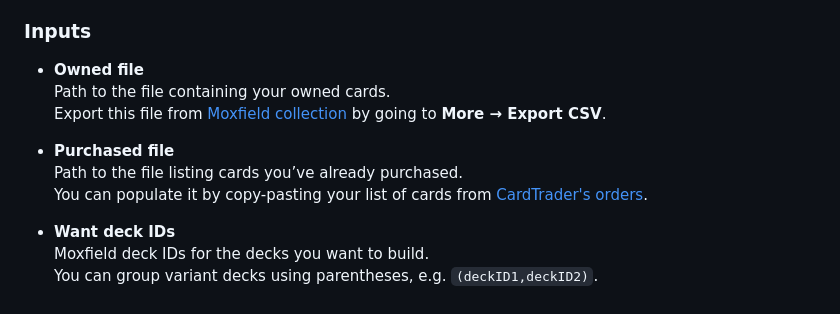
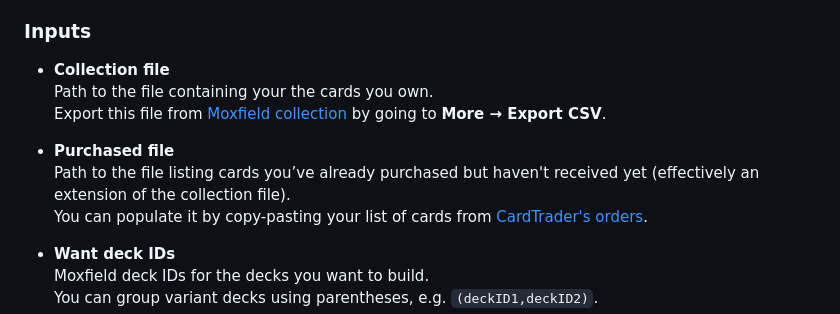
Before and after one commit to tgonzalez89/mtg_scripts, a Markdown page: README.md, the part around the change. Drawn GitHub-style.

```diff
--- a/README.md
+++ b/README.md
@@ -87,12 +87,12 @@ This script compares your owned and purchased cards against the cards required b
 
 ### Inputs
 
-* **Owned file**<br>
-  Path to the file containing your owned cards.<br>
+* **Collection file**<br>
+  Path to the file containing your the cards you own.<br>
   Export this file from [Moxfield collection](https://moxfield.com/collection) by going to **More → Export CSV**.<br>
 
 * **Purchased file**<br>
-  Path to the file listing cards you’ve already purchased.<br>
+  Path to the file listing cards you’ve already purchased but haven't received yet (effectively an extension of the collection file).<br>
   You can populate it by copy-pasting your list of cards from [CardTrader's orders](https://www.cardtrader.com/orders/buyer_future_order).<br>
 
 * **Want deck IDs**<br>
```
